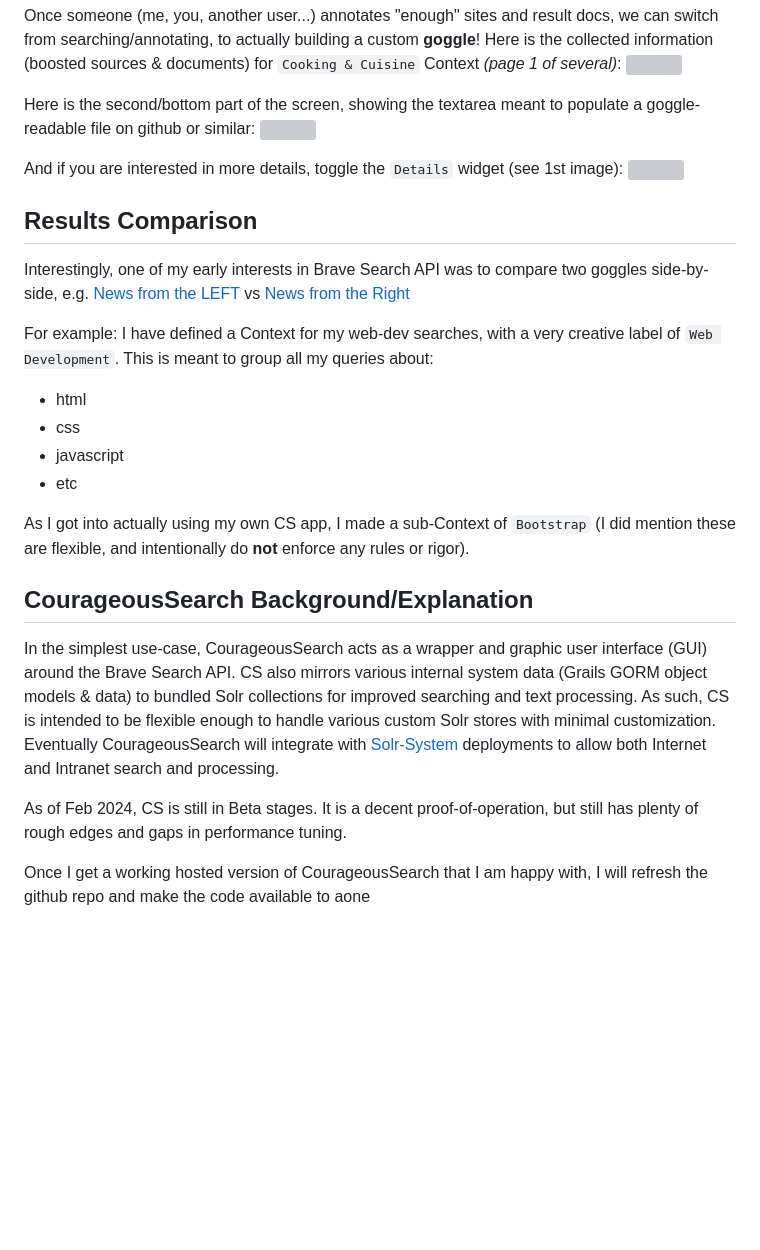
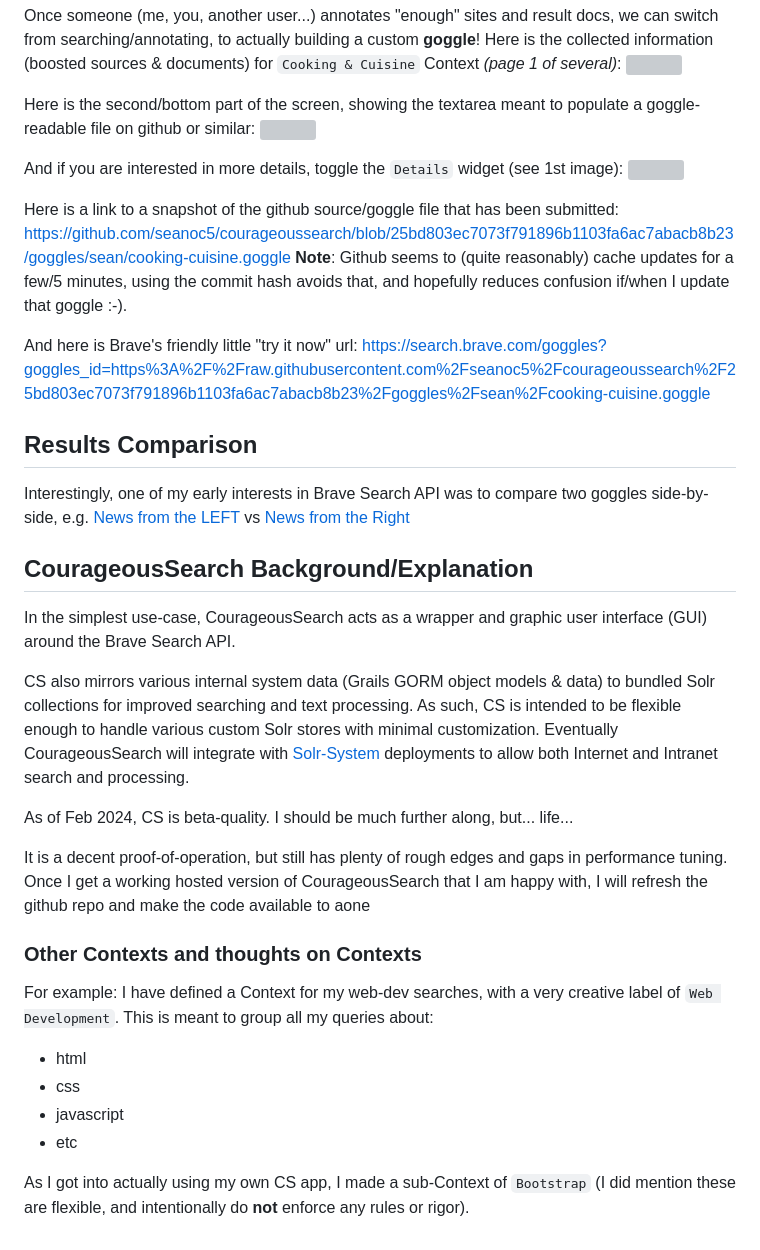
Before and after one commit to seanoc5/courageoussearch, a Markdown page: Readme.Context-Goggles.md, the part around the change. GitHub-like rendering; blank space fills up the shorter version; grey boxes are pictures that could not be loaded.

Commit message:
content updates

```diff
--- a/Readme.Context-Goggles.md
+++ b/Readme.Context-Goggles.md
@@ -35,8 +35,28 @@ Here is the second/bottom part of the screen, showing the textarea meant to popu
 And if you are interested in more details, toggle the `Details` widget (see 1st image):
 ![](./grails-app/assets/images/documentation/google-example1-details.png)
 
+Here is a link to a snapshot of the github source/goggle file that has been submitted:
+https://github.com/seanoc5/courageoussearch/blob/25bd803ec7073f791896b1103fa6ac7abacb8b23/goggles/sean/cooking-cuisine.goggle
+**Note**: Github seems to (quite reasonably) cache updates for a few/5 minutes, using the commit hash avoids that, and hopefully reduces confusion if/when I update that goggle :-).
+
+And here is Brave's friendly little "try it now" url:
+https://search.brave.com/goggles?goggles_id=https%3A%2F%2Fraw.githubusercontent.com%2Fseanoc5%2Fcourageoussearch%2F25bd803ec7073f791896b1103fa6ac7abacb8b23%2Fgoggles%2Fsean%2Fcooking-cuisine.goggle
+
 ## Results Comparison
 Interestingly, one of my early interests in Brave Search API was to compare two goggles side-by-side, e.g. [News from the LEFT](https://raw.githubusercontent.com/allsides-news/brave-goggles/main/left.goggles) vs [News from the Right](https://search.brave.com/goggles/profile?goggles_id=https%3A%2F%2Fraw.githubusercontent.com%2Fallsides-news%2Fbrave-goggles%2Fmain%2Fright.goggles)
+
+
+## CourageousSearch Background/Explanation
+In the simplest use-case, CourageousSearch acts as a wrapper and graphic user interface (GUI) around the Brave Search API.
+
+CS also mirrors various internal system data (Grails GORM object models & data) to bundled Solr collections for improved searching and text processing. As such, CS is intended to be flexible enough to handle various custom Solr stores with minimal customization. Eventually CourageousSearch will integrate with [Solr-System](https://github.com/seanoc5/solr-system) deployments to allow both Internet and Intranet search and processing.
+
+As of Feb 2024, CS is beta-quality. I should be much further along, but... life...
+
+It is a decent proof-of-operation, but still has plenty of rough edges and gaps in performance tuning. Once I get a working hosted version of CourageousSearch that I am happy with, I will refresh the github repo and make the code available to aone
+
+
+### Other Contexts and thoughts on Contexts
 
 For example: I have defined a Context for my web-dev searches, with a very creative label of `Web Development`. This is meant to group all my queries about:
 * html
@@ -45,12 +65,3 @@ For example: I have defined a Context for my web-dev searches, with a very creat
 * etc
 
 As I got into actually using my own CS app, I made a sub-Context of `Bootstrap` (I did mention these are flexible, and intentionally do **not** enforce any rules or rigor).
-
-
-## CourageousSearch Background/Explanation
-In the simplest use-case, CourageousSearch acts as a wrapper and graphic user interface (GUI) around the Brave Search API.
-CS also mirrors various internal system data (Grails GORM object models & data) to bundled Solr collections for improved searching and text processing. As such, CS is intended to be flexible enough to handle various custom Solr stores with minimal customization. Eventually CourageousSearch will integrate with [Solr-System](https://github.com/seanoc5/solr-system) deployments to allow both Internet and Intranet search and processing.
-
-As of Feb 2024, CS is still in Beta stages. It is a decent proof-of-operation, but still has plenty of rough edges and gaps in performance tuning.
-
-Once I get a working hosted version of CourageousSearch that I am happy with, I will refresh the github repo and make the code available to aone
```
